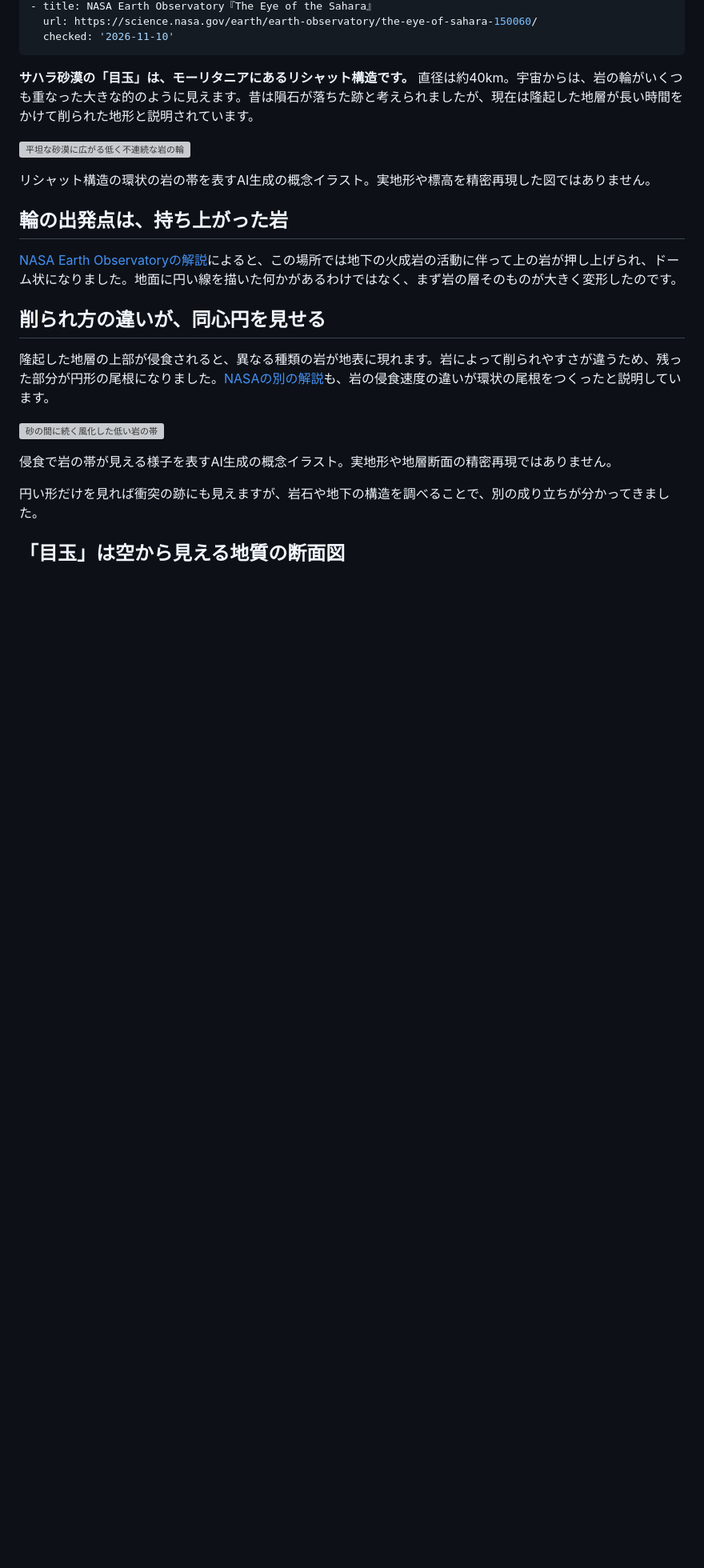
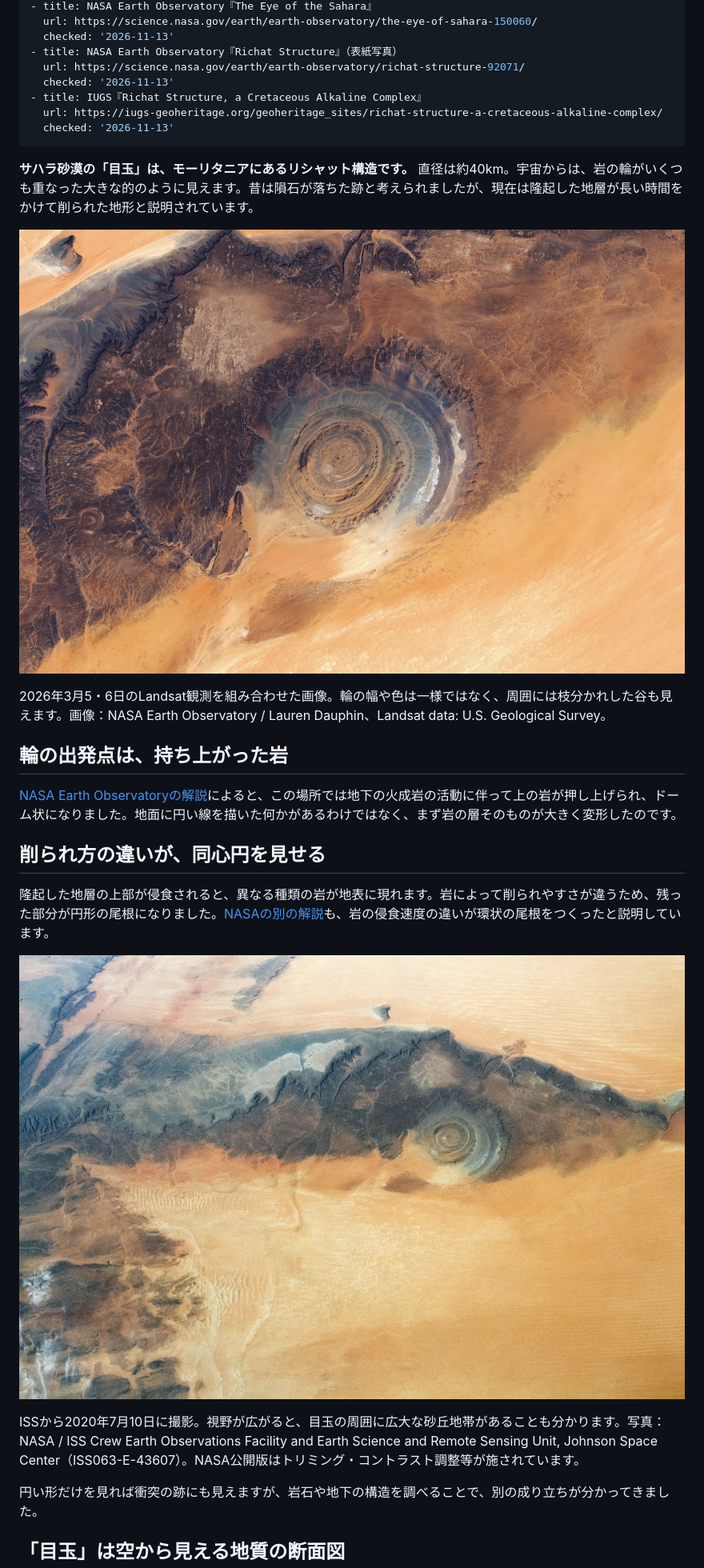
Before and after one commit to zatsusaba/zatsusaba.github.io, a Markdown page: articles/richat-structure.md, the part around one of its changes. Shown at 80% size. Drawn GitHub-style; pictures changed too: assets/blog/richat-structure/iss-20200710.jpg (added), assets/blog/richat-structure/landsat-20260306.jpg (added); blank space fills up the shorter version; grey boxes are pictures that could not be loaded.

Commit message:
Replace Richat conceptual rings with verified NASA observation images

```diff
--- a/articles/richat-structure.md
+++ b/articles/richat-structure.md
@@ -21,12 +21,18 @@ sources:
 - title: NASA Earth Observatory『The Eye of the Sahara』
   url: https://science.nasa.gov/earth/earth-observatory/the-eye-of-sahara-150060/
-  checked: '2026-11-10'
+  checked: '2026-11-13'
+- title: NASA Earth Observatory『Richat Structure』（表紙写真）
+  url: https://science.nasa.gov/earth/earth-observatory/richat-structure-92071/
+  checked: '2026-11-13'
+- title: IUGS『Richat Structure, a Cretaceous Alkaline Complex』
+  url: https://iugs-geoheritage.org/geoheritage_sites/richat-structure-a-cretaceous-alkaline-complex/
+  checked: '2026-11-13'
 ---
 **サハラ砂漠の「目玉」は、モーリタニアにあるリシャット構造です。** 直径は約40km。宇宙からは、岩の輪がいくつも重なった大きな的のように見えます。昔は隕石が落ちた跡と考えられましたが、現在は隆起した地層が長い時間をかけて削られた地形と説明されています。
 
-![平坦な砂漠に広がる低く不連続な岩の輪](/assets/blog/richat-structure/body-01.webp)
+![台地の端に広がるリシャット構造の環状の尾根と、周囲の谷や砂地を捉えた衛星画像](/assets/blog/richat-structure/landsat-20260306.jpg)
 
-リシャット構造の環状の岩の帯を表すAI生成の概念イラスト。実地形や標高を精密再現した図ではありません。
+2026年3月5・6日のLandsat観測を組み合わせた画像。輪の幅や色は一様ではなく、周囲には枝分かれした谷も見えます。画像：NASA Earth Observatory / Lauren Dauphin、Landsat data: U.S. Geological Survey。
 
 ## 輪の出発点は、持ち上がった岩
 
@@ -36,9 +42,9 @@ sources:
 
 隆起した地層の上部が侵食されると、異なる種類の岩が地表に現れます。岩によって削られやすさが違うため、残った部分が円形の尾根になりました。[NASAの別の解説](https://science.nasa.gov/earth/earth-observatory/the-eye-of-sahara-150060/)も、岩の侵食速度の違いが環状の尾根をつくったと説明しています。
 
-![砂の間に続く風化した低い岩の帯](/assets/blog/richat-structure/body-02.webp)
+![広い砂丘地帯と台地の中に環状のリシャット構造が見えるISSからの写真](/assets/blog/richat-structure/iss-20200710.jpg)
 
-侵食で岩の帯が見える様子を表すAI生成の概念イラスト。実地形や地層断面の精密再現ではありません。
+ISSから2020年7月10日に撮影。視野が広がると、目玉の周囲に広大な砂丘地帯があることも分かります。写真：NASA / ISS Crew Earth Observations Facility and Earth Science and Remote Sensing Unit, Johnson Space Center（ISS063-E-43607）。NASA公開版はトリミング・コントラスト調整等が施されています。
 
 円い形だけを見れば衝突の跡にも見えますが、岩石や地下の構造を調べることで、別の成り立ちが分かってきました。
 
```
Also changed, not shown: other parts of articles/richat-structure.md (+13 -6 lines), assets/blog/richat-structure/iss-20111217-cover.jpg (added).
